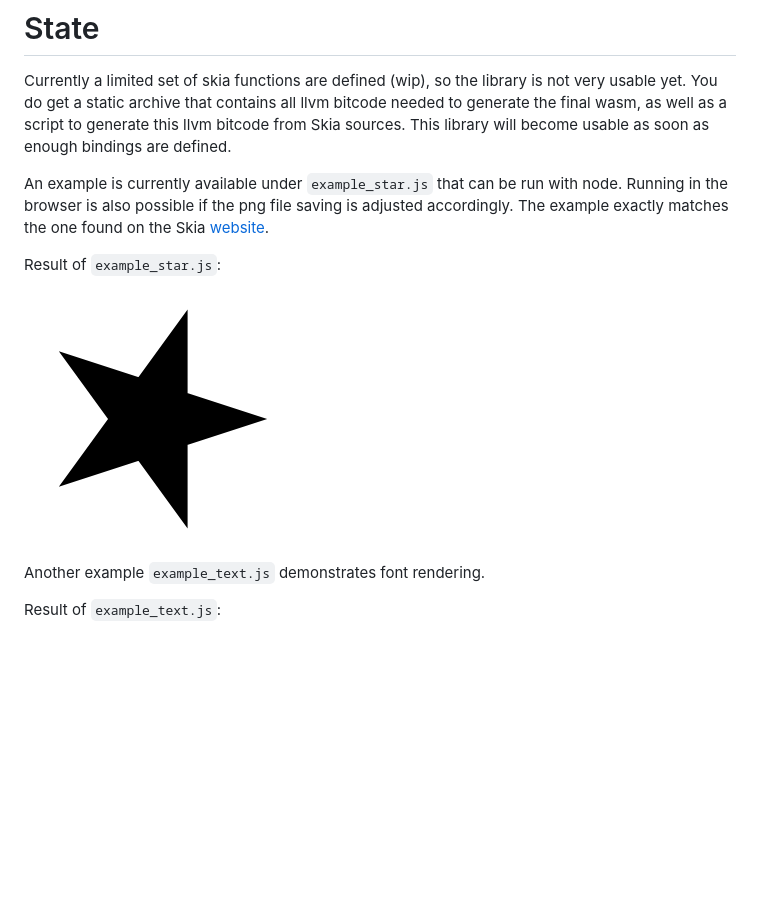
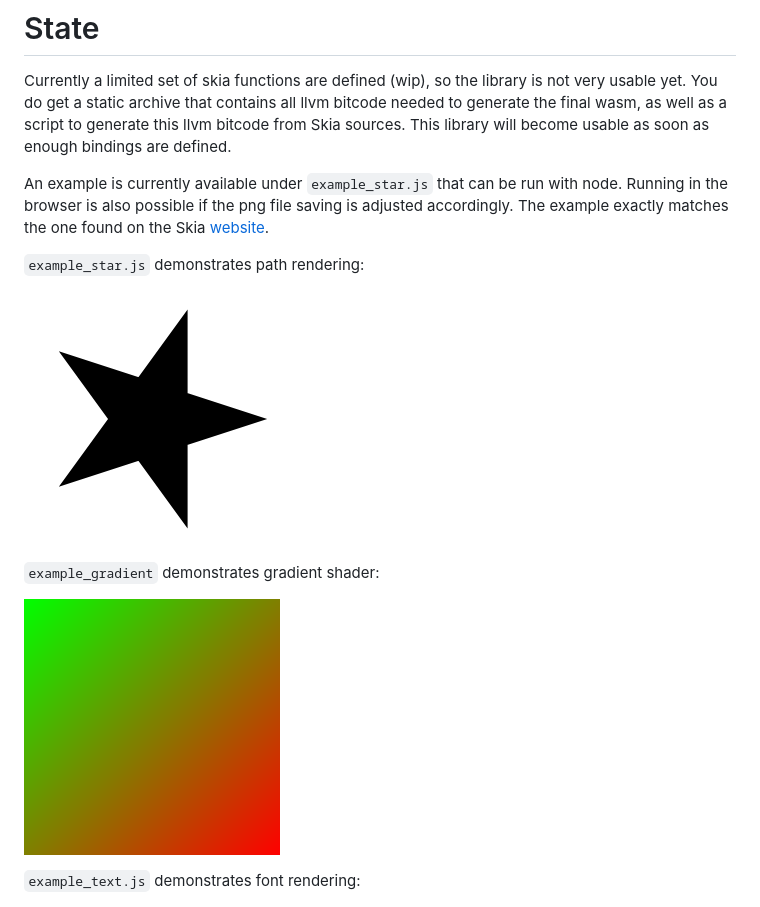
Before and after one commit to Zubnix/skia-wasm-port, a Markdown page: README.md, the part around the change. GitHub-like rendering; pictures changed too: out_gradient.png (added); blank space fills up the shorter version.

Commit message:
add gradient example

```diff
--- a/README.md
+++ b/README.md
@@ -16,13 +16,15 @@ An example is currently available under `example_star.js` that can be run with n
 browser is also possible if the png file saving is adjusted accordingly. The example exactly matches the one found
 on the Skia [website](https://skia.org/user/api/creating_skcanvas).
 
-Result of `example_star.js`:
+`example_star.js` demonstrates path rendering:
 
 ![alt text](https://raw.githubusercontent.com/Zubnix/skia-wasm-port/master/out_star.png)
 
-Another example `example_text.js` demonstrates font rendering.
+`example_gradient` demonstrates gradient shader:
 
-Result of `example_text.js`:
+![alt text](https://raw.githubusercontent.com/Zubnix/skia-wasm-port/master/out_gradient.png)
+
+`example_text.js` demonstrates font rendering:
 
 ![alt text](https://raw.githubusercontent.com/Zubnix/skia-wasm-port/master/out_text.png)
 
```
Also changed, not shown: 2 other files.
